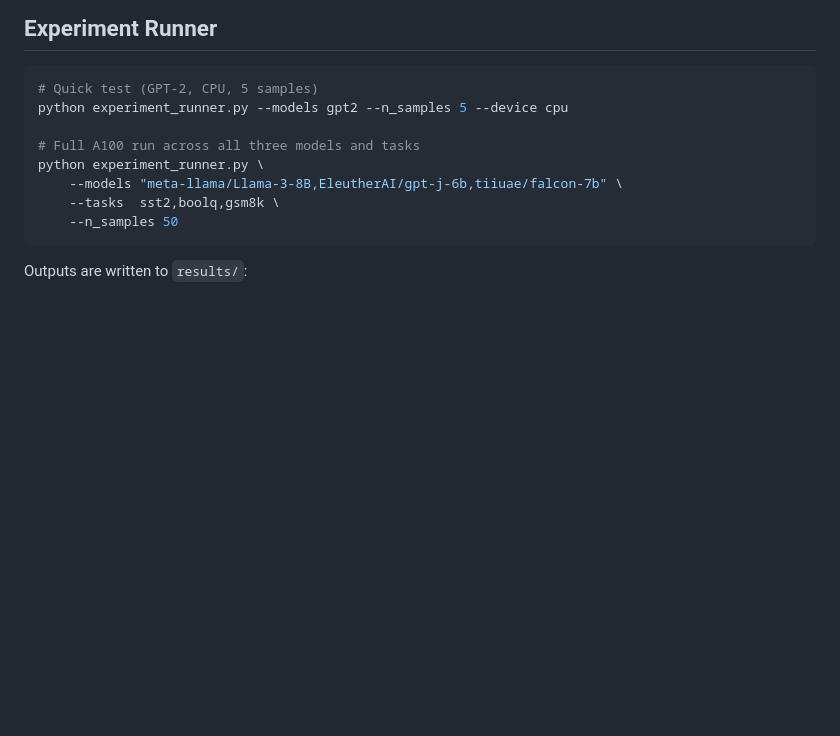
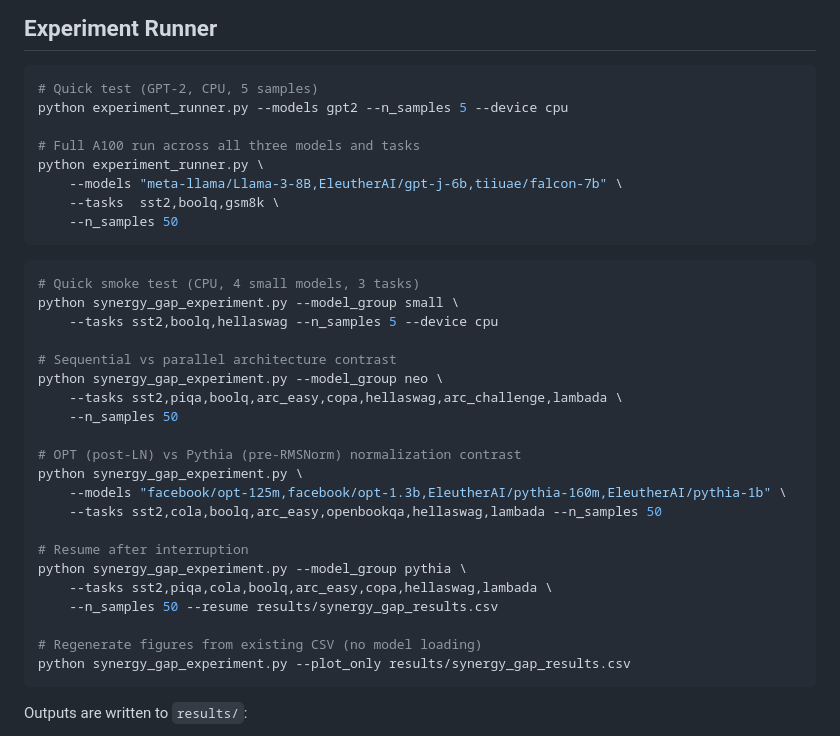
Before and after one commit to JohnnyPunchinello/LLM_path_analysis, a Markdown page: README.md, the part around the change. GitHub-like rendering; blank space fills up the shorter version.

````diff
--- a/README.md
+++ b/README.md
@@ -66,6 +66,29 @@ python experiment_runner.py \
     --models "meta-llama/Llama-3-8B,EleutherAI/gpt-j-6b,tiiuae/falcon-7b" \
     --tasks  sst2,boolq,gsm8k \
     --n_samples 50
+```
+```bash
+# Quick smoke test (CPU, 4 small models, 3 tasks)
+python synergy_gap_experiment.py --model_group small \
+    --tasks sst2,boolq,hellaswag --n_samples 5 --device cpu
+
+# Sequential vs parallel architecture contrast
+python synergy_gap_experiment.py --model_group neo \
+    --tasks sst2,piqa,boolq,arc_easy,copa,hellaswag,arc_challenge,lambada \
+    --n_samples 50
+
+# OPT (post-LN) vs Pythia (pre-RMSNorm) normalization contrast
+python synergy_gap_experiment.py \
+    --models "facebook/opt-125m,facebook/opt-1.3b,EleutherAI/pythia-160m,EleutherAI/pythia-1b" \
+    --tasks sst2,cola,boolq,arc_easy,openbookqa,hellaswag,lambada --n_samples 50
+
+# Resume after interruption
+python synergy_gap_experiment.py --model_group pythia \
+    --tasks sst2,piqa,cola,boolq,arc_easy,copa,hellaswag,lambada \
+    --n_samples 50 --resume results/synergy_gap_results.csv
+
+# Regenerate figures from existing CSV (no model loading)
+python synergy_gap_experiment.py --plot_only results/synergy_gap_results.csv
 ```
 
 Outputs are written to `results/`:
````
